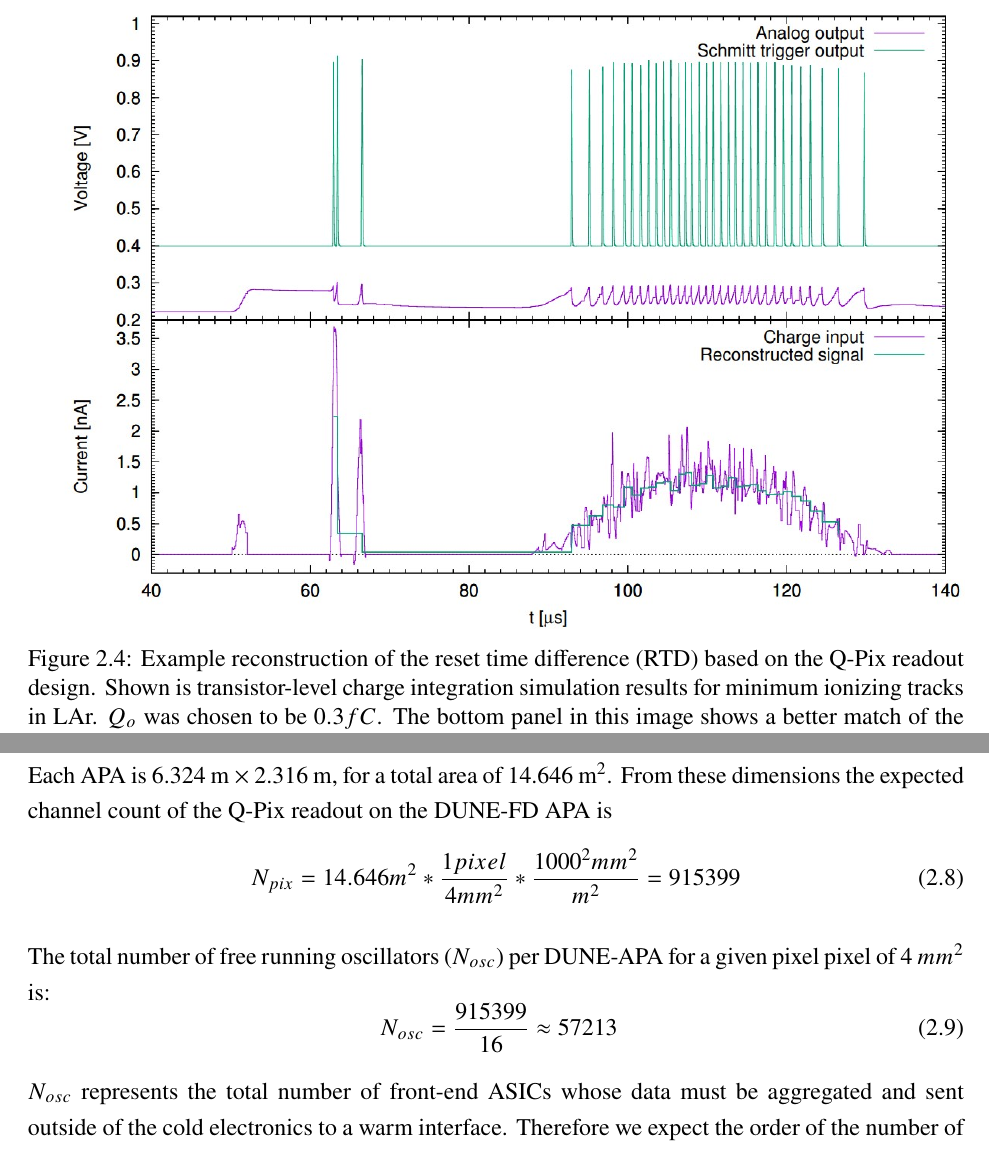
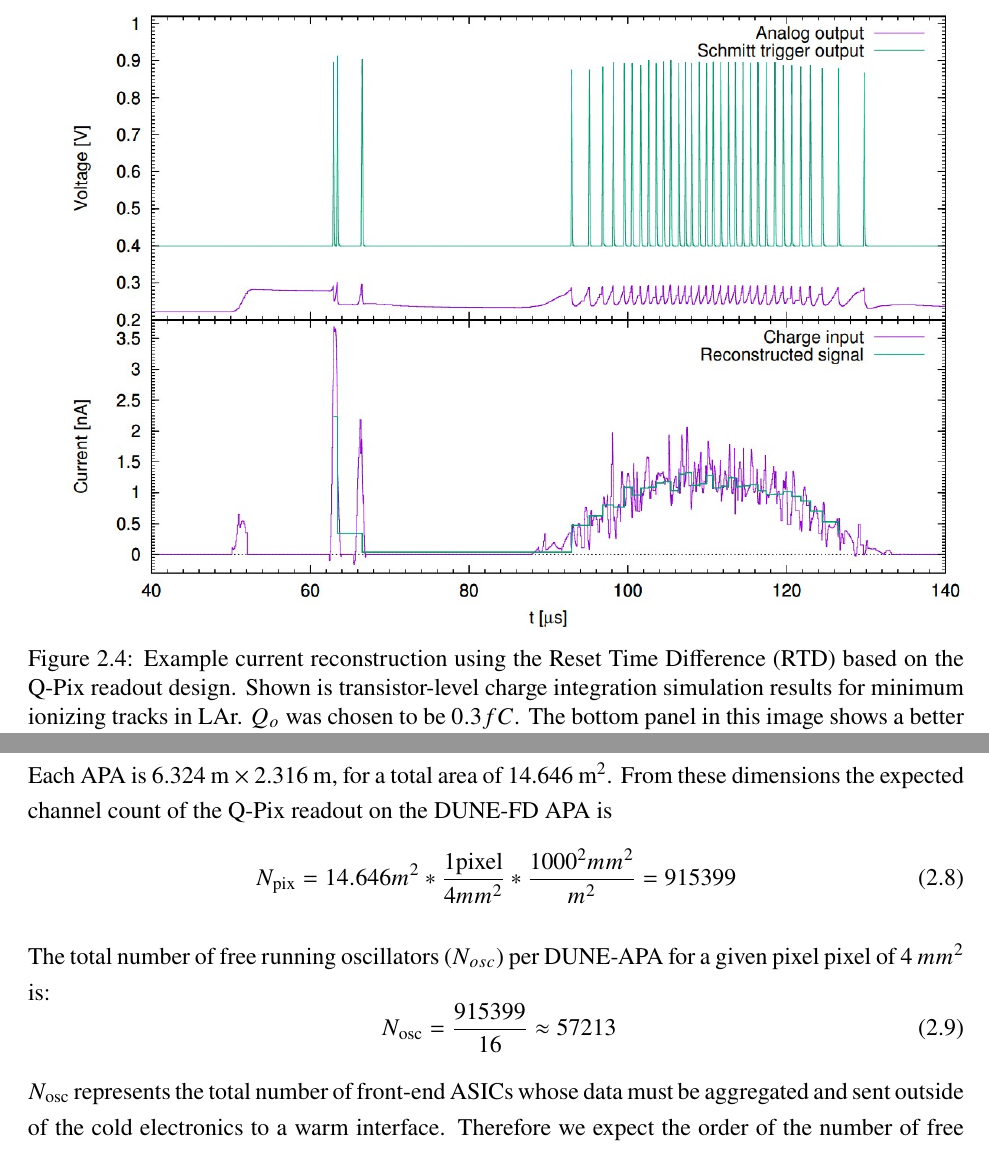
Before and after one commit to kkeefe/qp_dissertation, a LaTeX thesis (main.tex, which reads chapters/qpix.tex): two parts of pages 49 and 53 of 177, joined at a grey line, cut so that both start at the same text. Compiled offline with pdfLaTeX.

```diff
--- a/chapters/qpix.tex
+++ b/chapters/qpix.tex
@@ -111,7 +111,7 @@
 \begin{figure}[]
 \centering
 \includegraphics[width=\textwidth]{images/qpix_rtd_reconstruction_example.jpg}
-\caption{Example reconstruction of the reset time difference (RTD) based on the Q-Pix readout design.
+\caption{Example current reconstruction using the Reset Time Difference (RTD) based on the Q-Pix readout design.
 Shown is transistor-level charge integration simulation results for minimum ionizing tracks in LAr.
 The purple curve of the top panel represents charge accumulating on the CSA, where the green curve is the reset output from the Schmitt trigger.
 The bottom panel shows input charge (purple curve) overlaid on top of the reconstructed current signal.
@@ -123,7 +123,7 @@
 \begin{figure}[]
 \centering
 \includegraphics[width=\textwidth]{images/qpix_rtd_reconstruction_example_03fc.jpg}
-\caption{Example reconstruction of the reset time difference (RTD) based on the Q-Pix readout design.
+\caption{Example current reconstruction using the Reset Time Difference (RTD) based on the Q-Pix readout design.
 Shown is transistor-level charge integration simulation results for minimum ionizing tracks in LAr.
 $Q_{o}$ was chosen to be $0.3 fC$.
 The bottom panel in this image shows a better match of the reconstructed signal with a smaller $Q_{o}$.
@@ -295,15 +295,15 @@
 Each APA is 6.324 $\unit{m}$ $\times$ 2.316 $\unit{m}$, for a total area of 14.646 $\unit{m^{2}}$.
 From these dimensions the expected channel count of the Q-Pix readout on the DUNE-FD APA is
 \begin{equation}
-  N_{pix} = 14.646 m^{2} * \frac{1 pixel}{4 mm^{2}} * \frac{ 1000^{2} mm^{2} }{m^{2}} = 915399
+  N_{\mathrm{pix}} = 14.646 m^{2} * \frac{1 \mathrm{pixel}}{4 mm^{2}} * \frac{ 1000^{2} mm^{2} }{m^{2}} = 915399
 \end{equation}
 
 The total number of free running oscillators ($N_{osc}$) per DUNE-APA for a given pixel pixel of $4~mm^{2}$ is:
 \begin{equation}~\label{eq:nosc}
-N_{osc} = \frac{915399}{16} \approx 57213
+N_{\mathrm{osc}} = \frac{915399}{16} \approx 57213
 \end{equation}
 
-$N_{osc}$ represents the total number of front-end ASICs whose data must be aggregated and sent outside of the cold electronics to a warm interface.
+$N_{\mathrm{osc}}$ represents the total number of front-end ASICs whose data must be aggregated and sent outside of the cold electronics to a warm interface.
 Therefore we expect the order of the number of free running oscillators per DUNE-APA $\mathcal{O}$($10^5$).
 This also gives an order of magnitude estimate of the increase of number of ASICs compared to the MWPC readout of Single-Phase (SP) DUNE-FD.
 
```
Also changed, not shown: chapters/intro.tex (+5 -5 lines), chapters/saq.tex (+1 -3 lines), chapters/qpix.tex (2 more changed lines).
